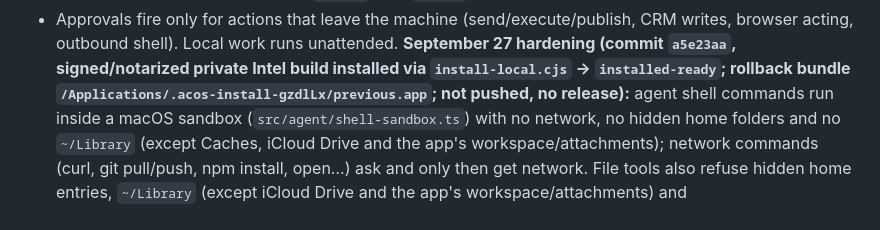
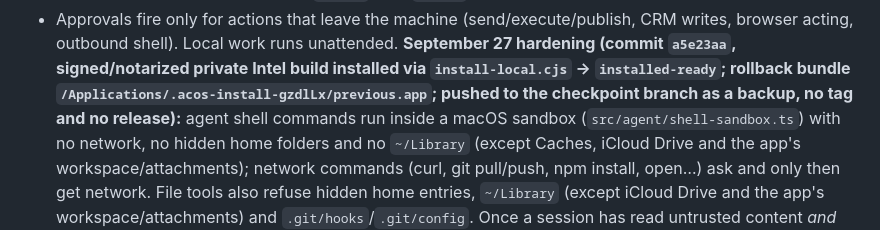
Before and after one commit to BrettLechtenbrerg/ai-chief-of-staff, a Markdown page: RESUME-PROMPT.md, the part around the change. Rendered like a GitHub page.

Commit message:
Resume notes: checkpoint branch pushed as backup

```diff
--- a/RESUME-PROMPT.md
+++ b/RESUME-PROMPT.md
@@ -35,7 +35,8 @@ Brett can simply say: **“Let’s resume work on the AI Chief of Staff project.
   CRM writes, browser acting, outbound shell). Local work runs unattended.
   **September 27 hardening (commit `a5e23aa`, signed/notarized private Intel
   build installed via `install-local.cjs` → `installed-ready`; rollback bundle
-  `/Applications/.acos-install-gzdlLx/previous.app`; not pushed, no release):** agent
+  `/Applications/.acos-install-gzdlLx/previous.app`; pushed to the checkpoint
+  branch as a backup, no tag and no release):** agent
   shell commands run inside a macOS sandbox (`src/agent/shell-sandbox.ts`) with
   no network, no hidden home folders and no `~/Library` (except Caches, iCloud
   Drive and the app's workspace/attachments); network commands
```
